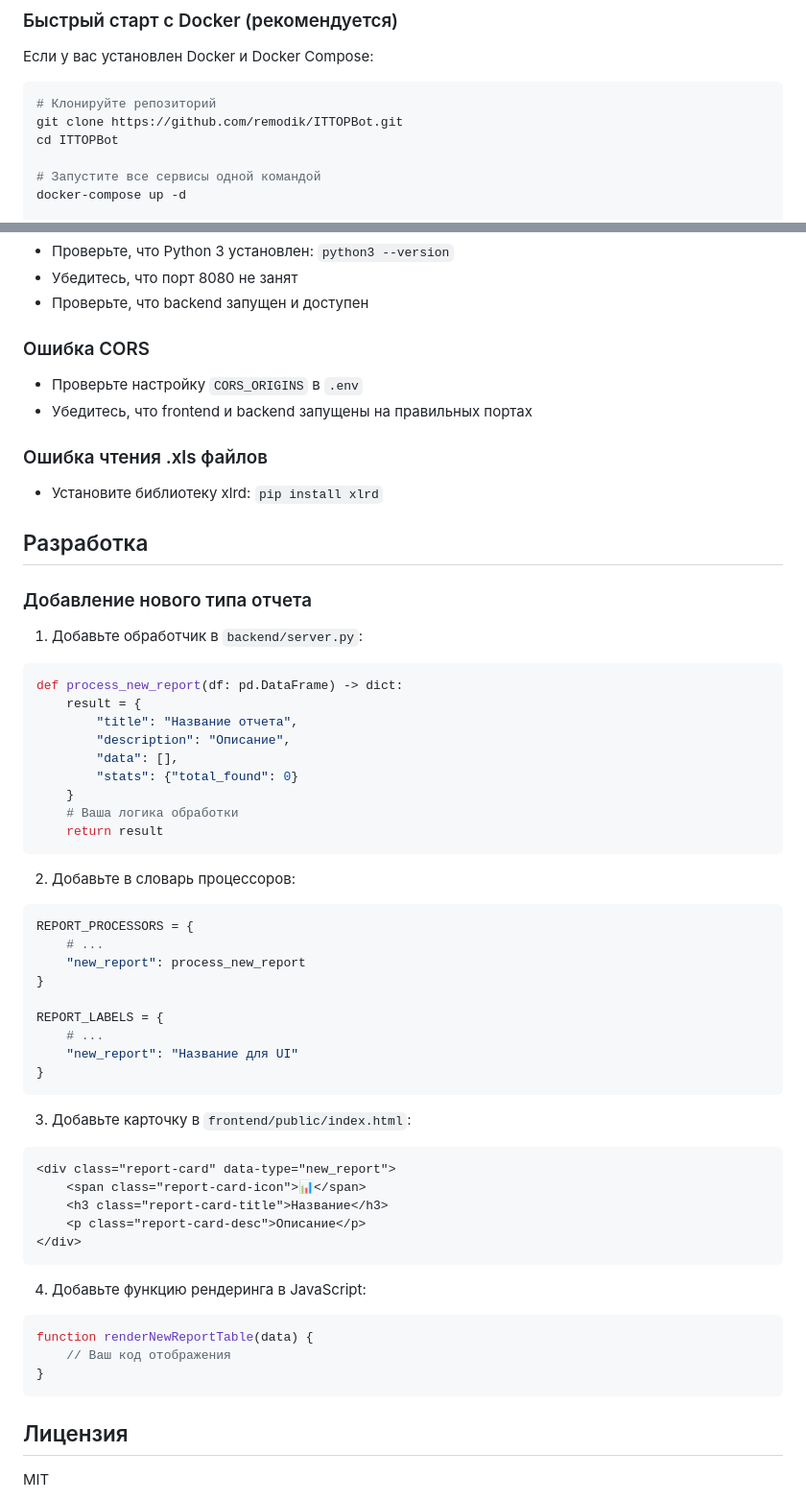
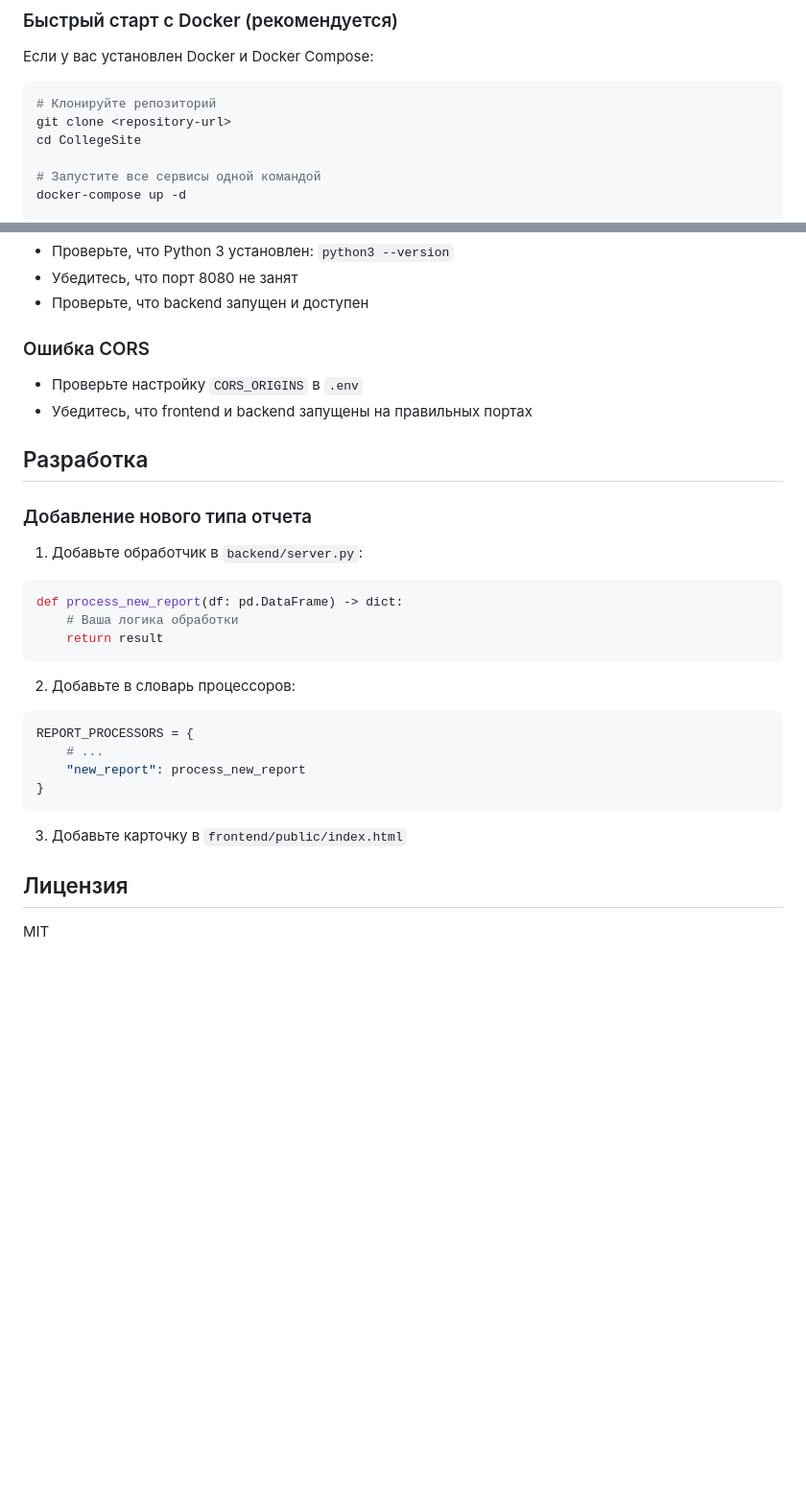
Before and after one commit to remodik/ITTOPBot, a Markdown page: README.md, 2 parts joined by grey strips. Shown at 96% size. Rendered like a GitHub page; blank space fills up the shorter version.

````diff
--- a/README.md
+++ b/README.md
@@ -118,8 +94,8 @@ pip install -r requirements.txt
 
 ```bash
 # Клонируйте репозиторий
-git clone https://github.com/remodik/ITTOPBot.git
-cd ITTOPBot
+git clone <repository-url>
+cd CollegeSite
 
 # Запустите все сервисы одной командой
 docker-compose up -d
@@ -302,9 +250,6 @@ ITTOPBot/
 - Проверьте настройку `CORS_ORIGINS` в `.env`
 - Убедитесь, что frontend и backend запущены на правильных портах
 
-### Ошибка чтения .xls файлов
-- Установите библиотеку xlrd: `pip install xlrd`
-
 ## Разработка
 
 ### Добавление нового типа отчета
@@ -312,12 +257,6 @@ ITTOPBot/
 1. Добавьте обработчик в `backend/server.py`:
 ```python
 def process_new_report(df: pd.DataFrame) -> dict:
-    result = {
-        "title": "Название отчета",
-        "description": "Описание",
-        "data": [],
-        "stats": {"total_found": 0}
-    }
     # Ваша логика обработки
     return result
 ```
@@ -328,28 +267,9 @@ REPORT_PROCESSORS = {
     # ...
     "new_report": process_new_report
 }
-
-REPORT_LABELS = {
-    # ...
-    "new_report": "Название для UI"
-}
 ```
 
-3. Добавьте карточку в `frontend/public/index.html`:
-```html
-<div class="report-card" data-type="new_report">
-    <span class="report-card-icon">📊</span>
-    <h3 class="report-card-title">Название</h3>
-    <p class="report-card-desc">Описание</p>
-</div>
-```
-
-4. Добавьте функцию рендеринга в JavaScript:
-```javascript
-function renderNewReportTable(data) {
-    // Ваш код отображения
-}
-```
+3. Добавьте карточку в `frontend/public/index.html`
 
 ## Лицензия
 
````
Also changed, not shown: other parts of README.md (+38 -90 lines).
